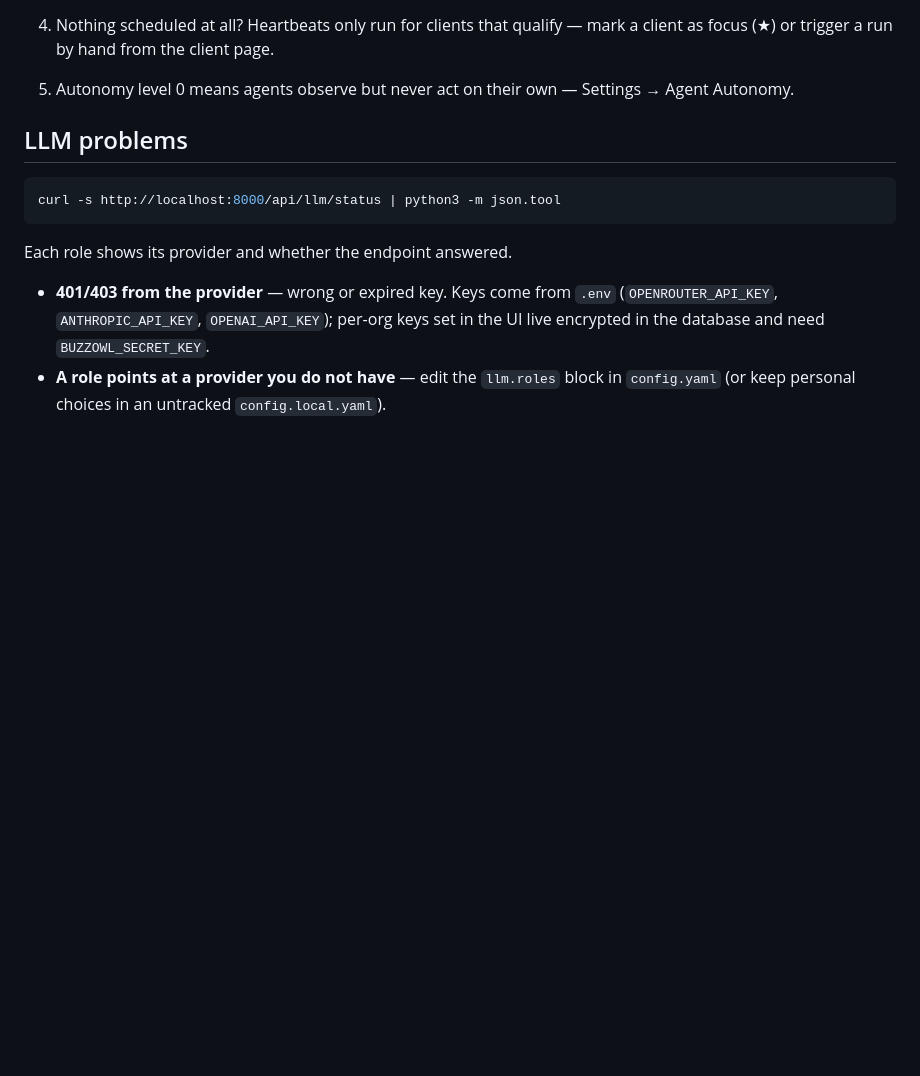
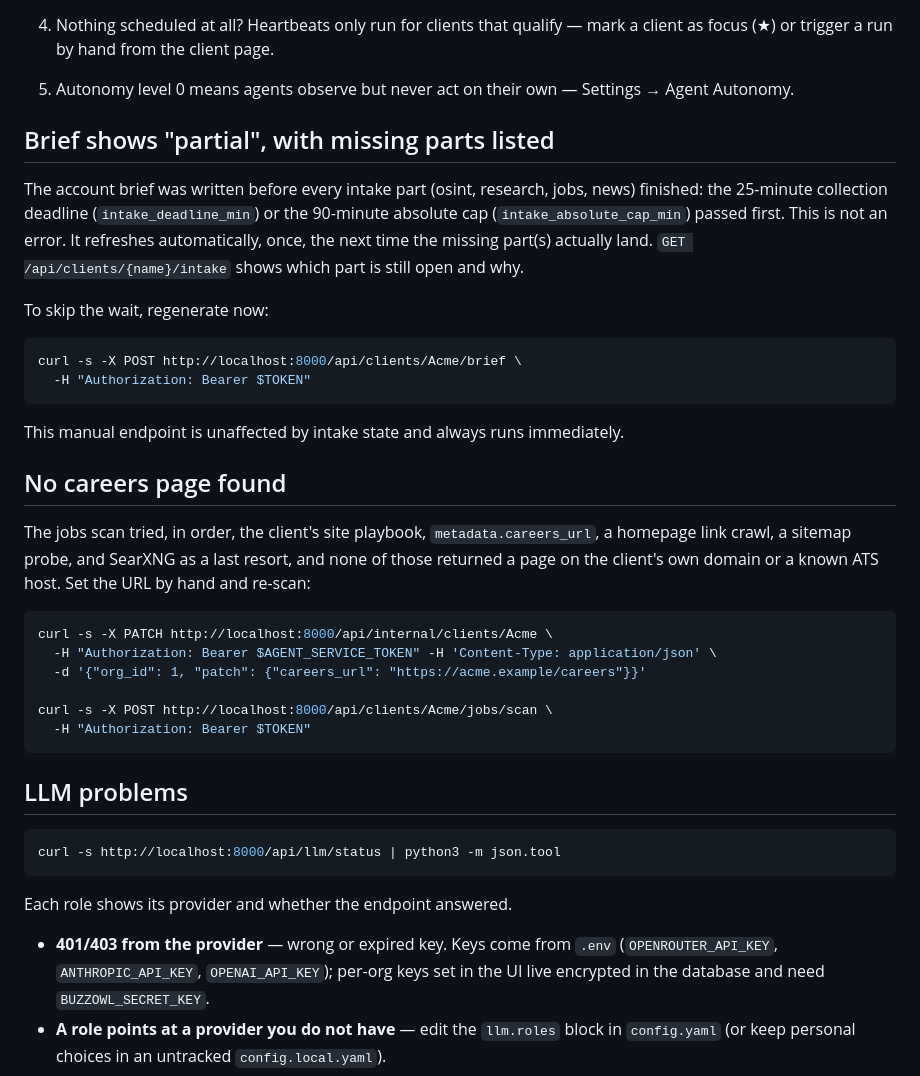
Before and after one commit to Lomikukus/buzzowl, a Markdown page: docs/troubleshooting.md, the part around the change. Rendered like a GitHub page; blank space fills up the shorter version.

Commit message:
Add troubleshooting entries for partial briefs and missing careers pages
Two symptoms introduced by round 2: a brief stuck showing "partial"
(what it means, that it refreshes once, how to force a regenerate via
POST /api/clients/{name}/brief), and a jobs scan reporting "no careers
page found" (the discovery tiers it tried, and how to set
metadata.careers_url by hand via PATCH /api/internal/clients/{name}).

````diff
--- a/docs/troubleshooting.md
+++ b/docs/troubleshooting.md
@@ -64,6 +64,40 @@ Common ones:
    a client as focus (★) or trigger a run by hand from the client page.
 5. Autonomy level 0 means agents observe but never act on their own — Settings →
    Agent Autonomy.
+
+## Brief shows "partial", with missing parts listed
+
+The account brief was written before every intake part (osint, research,
+jobs, news) finished: the 25-minute collection deadline (`intake_deadline_min`)
+or the 90-minute absolute cap (`intake_absolute_cap_min`) passed first. This
+is not an error. It refreshes automatically, once, the next time the missing
+part(s) actually land. `GET /api/clients/{name}/intake` shows which part is
+still open and why.
+
+To skip the wait, regenerate now:
+
+```bash
+curl -s -X POST http://localhost:8000/api/clients/Acme/brief \
+  -H "Authorization: Bearer $TOKEN"
+```
+
+This manual endpoint is unaffected by intake state and always runs immediately.
+
+## No careers page found
+
+The jobs scan tried, in order, the client's site playbook, `metadata.careers_url`,
+a homepage link crawl, a sitemap probe, and SearXNG as a last resort, and none
+of those returned a page on the client's own domain or a known ATS host. Set
+the URL by hand and re-scan:
+
+```bash
+curl -s -X PATCH http://localhost:8000/api/internal/clients/Acme \
+  -H "Authorization: Bearer $AGENT_SERVICE_TOKEN" -H 'Content-Type: application/json' \
+  -d '{"org_id": 1, "patch": {"careers_url": "https://acme.example/careers"}}'
+
+curl -s -X POST http://localhost:8000/api/clients/Acme/jobs/scan \
+  -H "Authorization: Bearer $TOKEN"
+```
 
 ## LLM problems
 
````
